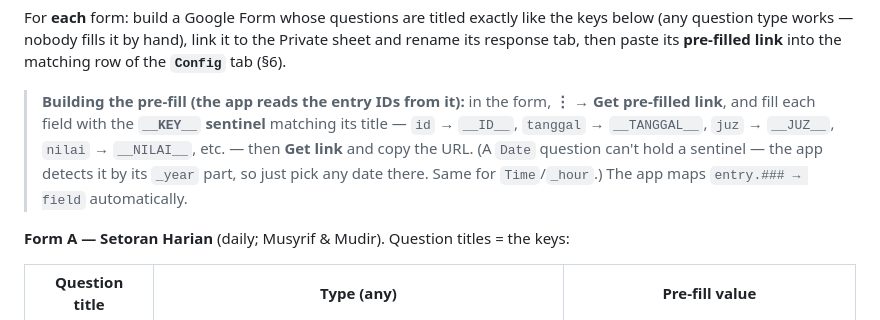
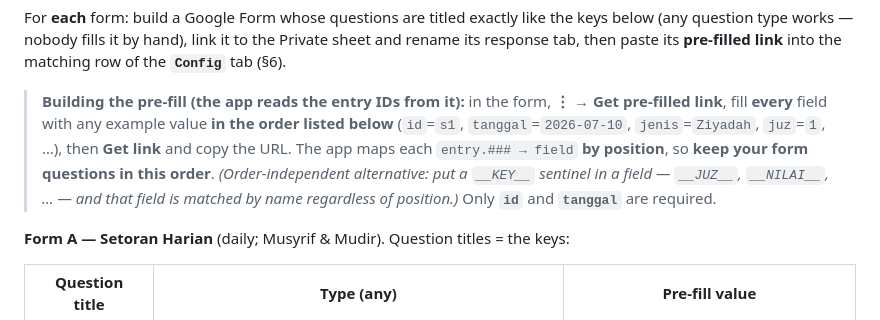
Before and after one commit to asyafalni/rta-alqalam, a Markdown page: GUIDE.md, the part around the change. Rendered like a GitHub page.

Commit message:
GUIDE §5: Setoran/Nilai pre-fill maps by field order (real values), sentinel override optional
Co-Authored-By: Claude Opus 4.8 (1M context) <noreply@anthropic.com>

```diff
--- a/GUIDE.md
+++ b/GUIDE.md
@@ -517,10 +517,11 @@ question type works — nobody fills it by hand), link it to the Private sheet a
 tab, then paste its **pre-filled link** into the matching row of the **`Config`** tab (§6).
 
 > **Building the pre-fill (the app reads the entry IDs from it):** in the form, **⋮ → Get pre-filled
-> link**, and fill each field with the **`__KEY__` sentinel** matching its title — `id` → `__ID__`,
-> `tanggal` → `__TANGGAL__`, `juz` → `__JUZ__`, `nilai` → `__NILAI__`, etc. — then **Get link** and
-> copy the URL. (A `Date` question can't hold a sentinel — the app detects it by its `_year` part, so
-> just pick any date there. Same for `Time`/`_hour`.) The app maps `entry.### → field` automatically.
+> link**, fill **every** field with any example value **in the order listed below** (`id`=`s1`,
+> `tanggal`=`2026-07-10`, `jenis`=`Ziyadah`, `juz`=`1`, …), then **Get link** and copy the URL. The
+> app maps each `entry.### → field` **by position**, so **keep your form questions in this order**.
+> *(Order-independent alternative: put a `__KEY__` sentinel in a field — `__JUZ__`, `__NILAI__`, … — and
+> that field is matched by name regardless of position.)* Only **`id`** and **`tanggal`** are required.
 
 **Form A — Setoran Harian** (daily; Musyrif & Mudir). Question titles = the keys:
 
```
